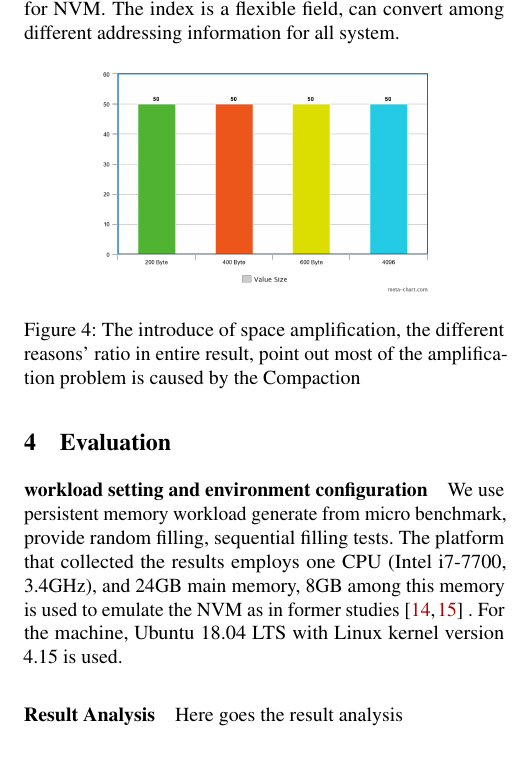
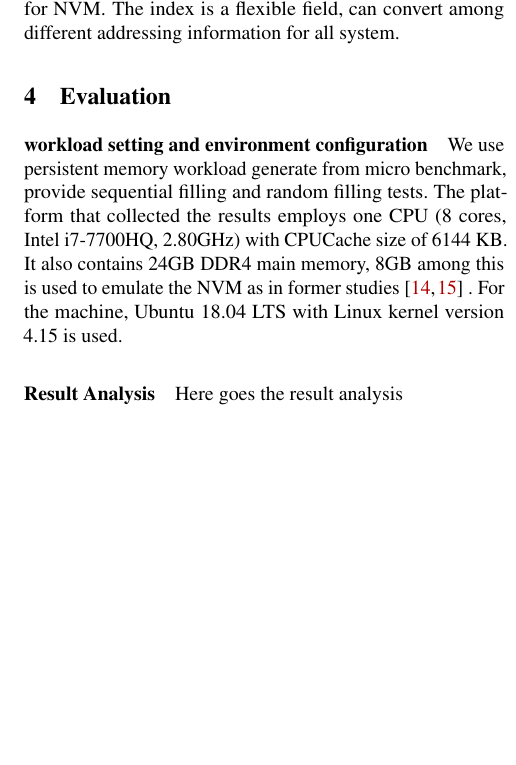
Before and after one commit to supermt/hot_storage_19, a LaTeX paper (main.tex): part of one column of page 5 of 7 before the commit and part of one column of page 5 of 6 after it, cut so that both start at the same text, the shorter picture padded with empty space. Compiled offline with pdfLaTeX; a LaTeX package or settings file that is missing is left out.

Commit message:
I've done the experiments

```diff
--- a/main.tex
+++ b/main.tex
@@ -268,16 +268,11 @@ Another component can benefit both in NVM and disk-based storage is the separate
 
 \section{Evaluation}
 
-\paragraph{workload setting and environment configuration} We use persistent memory workload generate from micro benchmark, provide random filling, sequential filling tests. The platform that collected the results employs one CPU (Intel i7-7700, 3.4GHz), and 24GB main memory, 8GB among this memory is used to emulate the NVM as in former studies\cite{kannan2018redesigning,kaiyrakhmet2019slm} . For the machine, Ubuntu 18.04 LTS with Linux kernel version 4.15 is used.
-
-\begin{figure}
-	\centering
-	\includegraphics[width=0.7\columnwidth]{fig/meta2}
-	\caption{The introduce of space amplification, the different reasons' ratio in entire result, point out most of the amplification problem is caused by the Compaction}
-	\label{fig:space_amplification}
-\end{figure}
+\paragraph{workload setting and environment configuration} We use persistent memory workload generate from micro benchmark, provide sequential filling and random filling tests. The platform that collected the results employs one CPU (8 cores, Intel i7-7700HQ, 2.80GHz) with CPUCache size of 6144 KB. It also contains 24GB DDR4 main memory, 8GB among this is used to emulate the NVM as in former studies\cite{kannan2018redesigning,kaiyrakhmet2019slm} . For the machine, Ubuntu 18.04 LTS with Linux kernel version 4.15 is used.
 
 \paragraph{Result Analysis} Here goes the result analysis
+
+
 
 \section{Conclusion and Work-in-progress}
 From this prototype of implementation we provide a united format for DRAM, NVM and disk storage, this united format can save the cost of serialization and de-serialization, improve the total performance against original SST files, benefit more among NVM's high throughput read and write features. But there are still many improvements we are working on.
```
Also changed, not shown: main.pdf.
